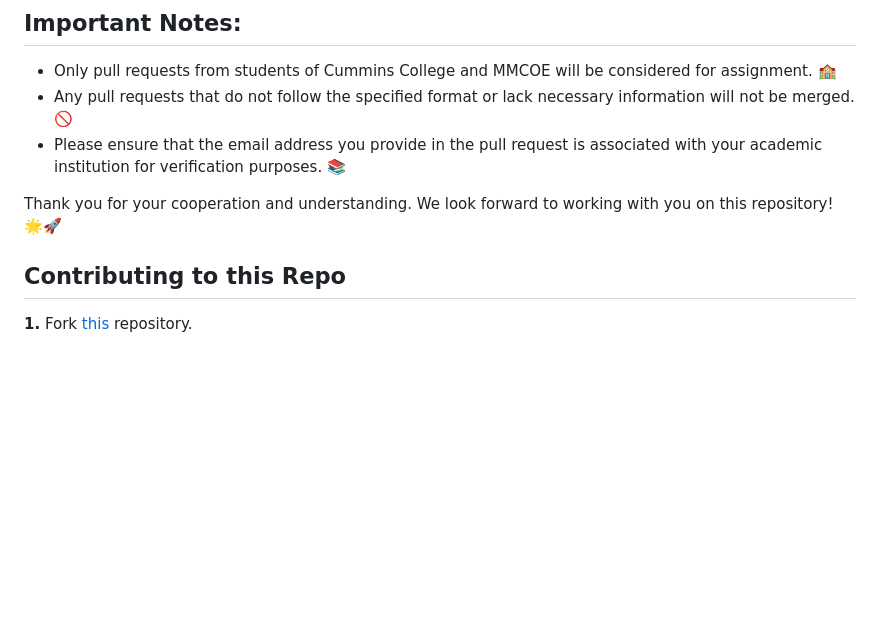
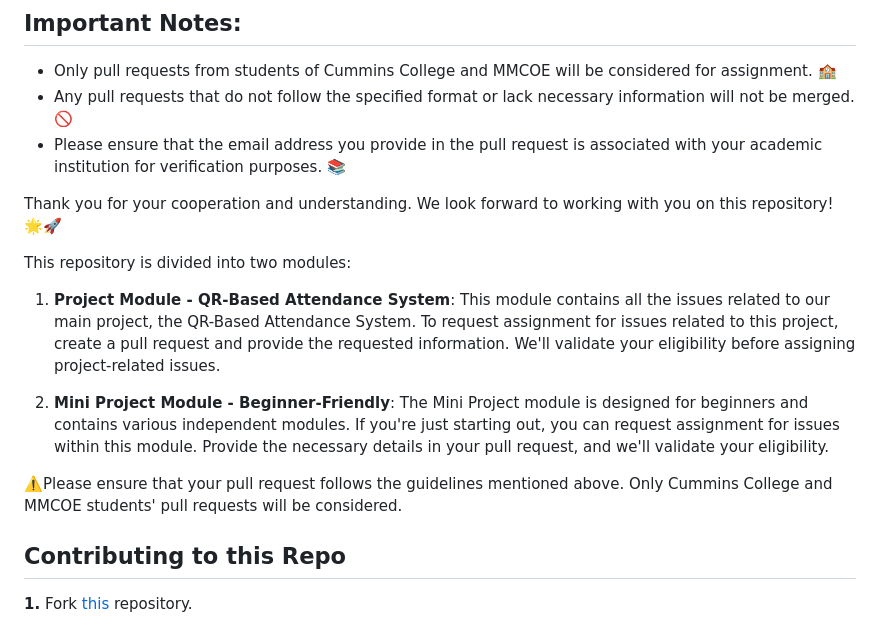
Before and after one commit to Google-Developer-Student-Club-CCOEW/Web-Development-2023-GDSC-CUMMINS-X-GDSC-MMCOE, a Markdown page: README.md, the part around the change. Drawn GitHub-style; blank space fills up the shorter version.

```diff
--- a/README.md
+++ b/README.md
@@ -28,6 +28,16 @@ Welcome Cummins College and MMCOE students! This repository is designed to facil
 - Please ensure that the email address you provide in the pull request is associated with your academic institution for verification purposes. 📚
 
 Thank you for your cooperation and understanding. We look forward to working with you on this repository! 🌟🚀
+
+
+This repository is divided into two modules:
+
+1. **Project Module - QR-Based Attendance System**: This module contains all the issues related to our main project, the QR-Based Attendance System. To request assignment for issues related to this project, create a pull request and provide the requested information. We'll validate your eligibility before assigning project-related issues.
+
+2. **Mini Project Module - Beginner-Friendly**: The Mini Project module is designed for beginners and contains various independent modules. If you're just starting out, you can request assignment for issues within this module. Provide the necessary details in your pull request, and we'll validate your eligibility.
+
+⚠️Please ensure that your pull request follows the guidelines mentioned above. Only Cummins College and MMCOE students' pull requests will be considered.
+
 
 ## Contributing to this Repo
 
```
